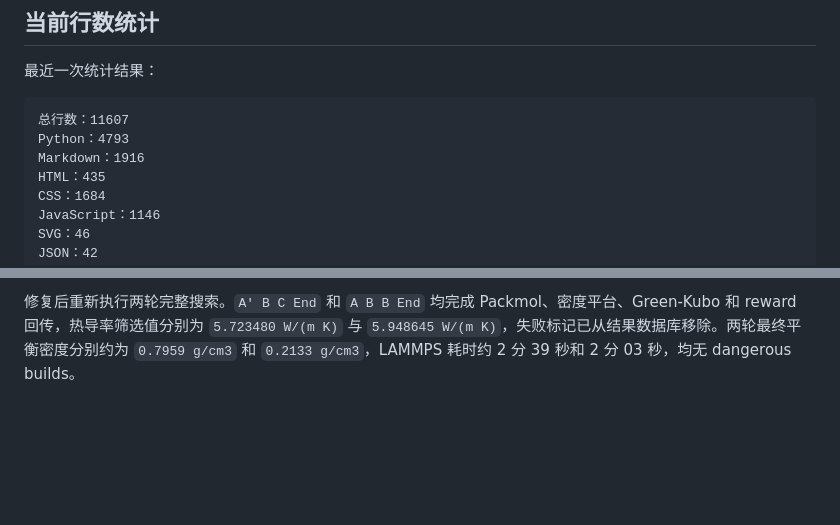
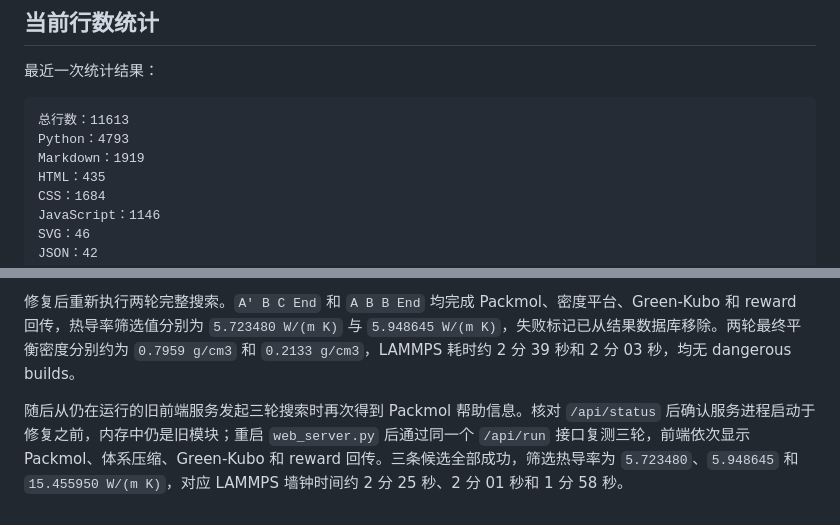
Before and after one commit to DuskOri/LAMMPS_MCTS, a Markdown page: DEVELOPMENT_LOG.md, 2 parts joined by grey strips. GitHub-like rendering; blank space fills up the shorter version.

Commit message:
docs: record frontend service restart diagnosis

````diff
--- a/DEVELOPMENT_LOG.md
+++ b/DEVELOPMENT_LOG.md
@@ -832,9 +832,9 @@ syntax ok 23
 最近一次统计结果：
 
 ```text
-总行数：11607
+总行数：11613
 Python：4793
-Markdown：1916
+Markdown：1919
 HTML：435
 CSS：1684
 JavaScript：1146
@@ -912,3 +912,5 @@ TXT：2
 - 保持输入文件、输出 PDB 和后续 UFF 参数化流程不变，并补充实际装箱复测。
 
 修复后重新执行两轮完整搜索。`A' B C End` 和 `A B B End` 均完成 Packmol、密度平台、Green-Kubo 和 reward 回传，热导率筛选值分别为 `5.723480 W/(m K)` 与 `5.948645 W/(m K)`，失败标记已从结果数据库移除。两轮最终平衡密度分别约为 `0.7959 g/cm3` 和 `0.2133 g/cm3`，LAMMPS 耗时约 2 分 39 秒和 2 分 03 秒，均无 dangerous builds。
+
+随后从仍在运行的旧前端服务发起三轮搜索时再次得到 Packmol 帮助信息。核对 `/api/status` 后确认服务进程启动于修复之前，内存中仍是旧模块；重启 `web_server.py` 后通过同一个 `/api/run` 接口复测三轮，前端依次显示 Packmol、体系压缩、Green-Kubo 和 reward 回传。三条候选全部成功，筛选热导率为 `5.723480`、`5.948645` 和 `15.455950 W/(m K)`，对应 LAMMPS 墙钟时间约 2 分 25 秒、2 分 01 秒和 1 分 58 秒。
````
Also changed, not shown: README.md (+2 -1 lines).
